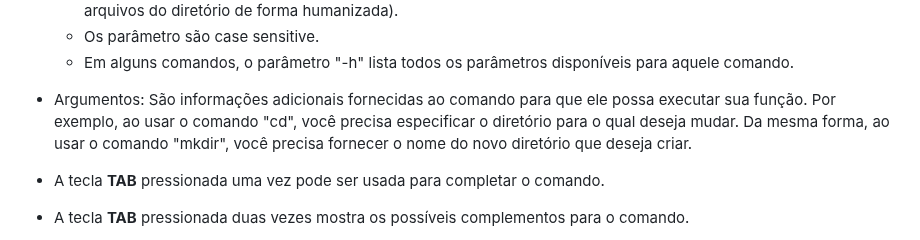
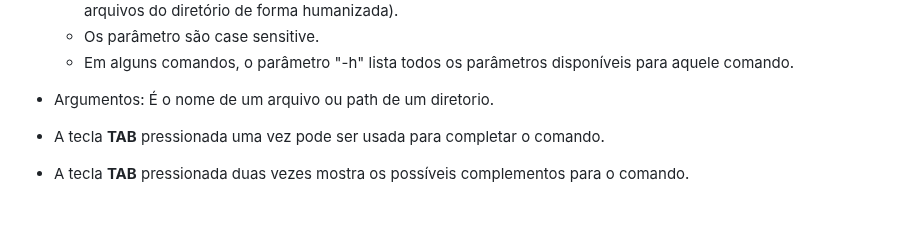
Before and after one commit to marcospontoexe/Linux, a Markdown page: README.md, the part around the change. Drawn GitHub-style; blank space fills up the shorter version.

```diff
--- a/README.md
+++ b/README.md
@@ -23,7 +23,7 @@ A linha de comando é composta sequêncialmente por: **nome do comando**,  **par
     *  Os parâmetro são case sensitive.
     *  Em alguns comandos, o parâmetro "-h" lista todos os parâmetros disponíveis para aquele comando.
 
-* Argumentos: São informações adicionais fornecidas ao comando para que ele possa executar sua função. Por exemplo, ao usar o comando "cd", você precisa especificar o diretório para o qual deseja mudar. Da mesma forma, ao usar o comando "mkdir", você precisa fornecer o nome do novo diretório que deseja criar.
+* Argumentos: É o nome de um arquivo ou path de um diretorio.
 
 * A tecla **TAB** pressionada uma vez pode ser usada para completar o comando.
 * A tecla **TAB** pressionada duas vezes mostra os possíveis complementos para o comando.
```
